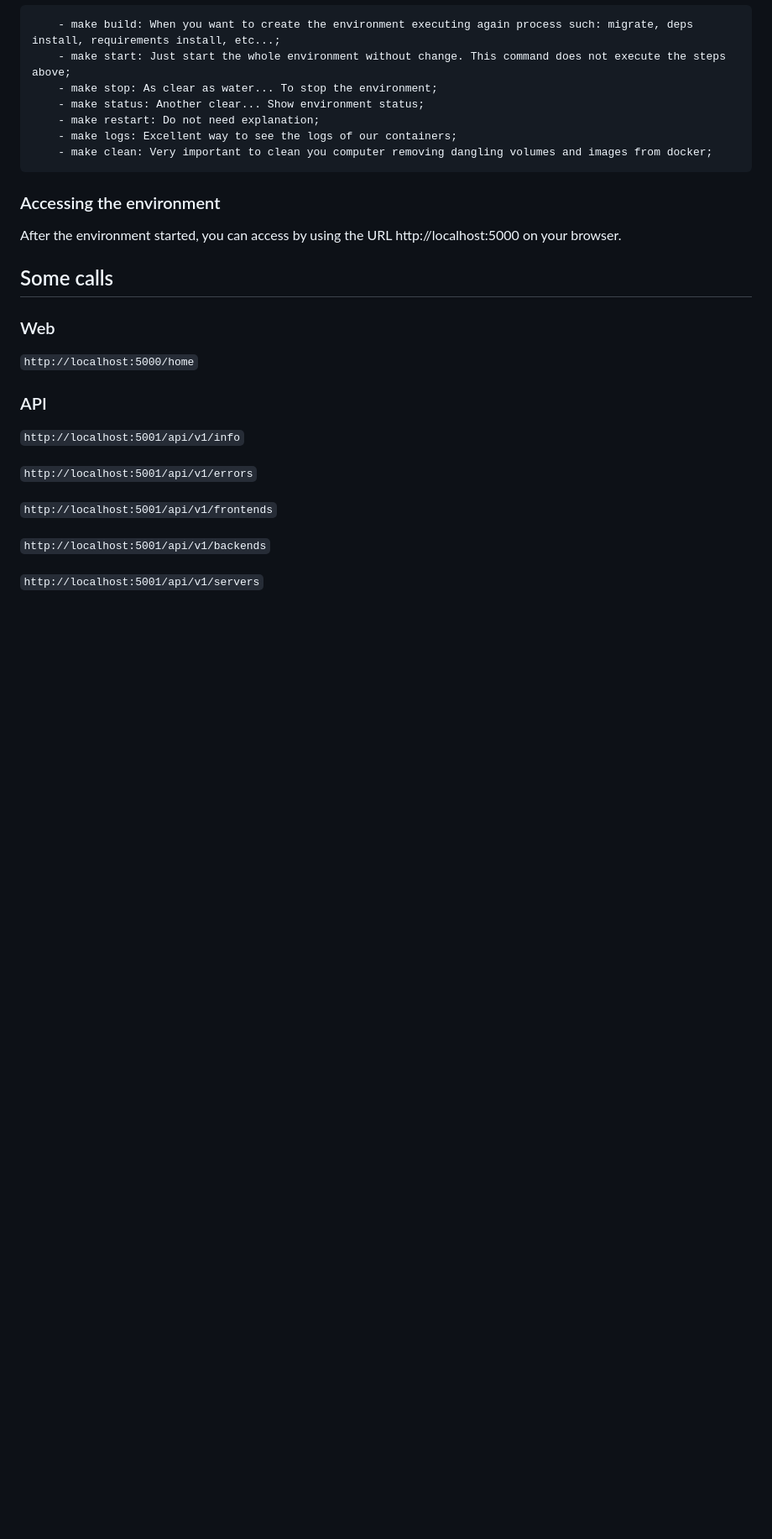
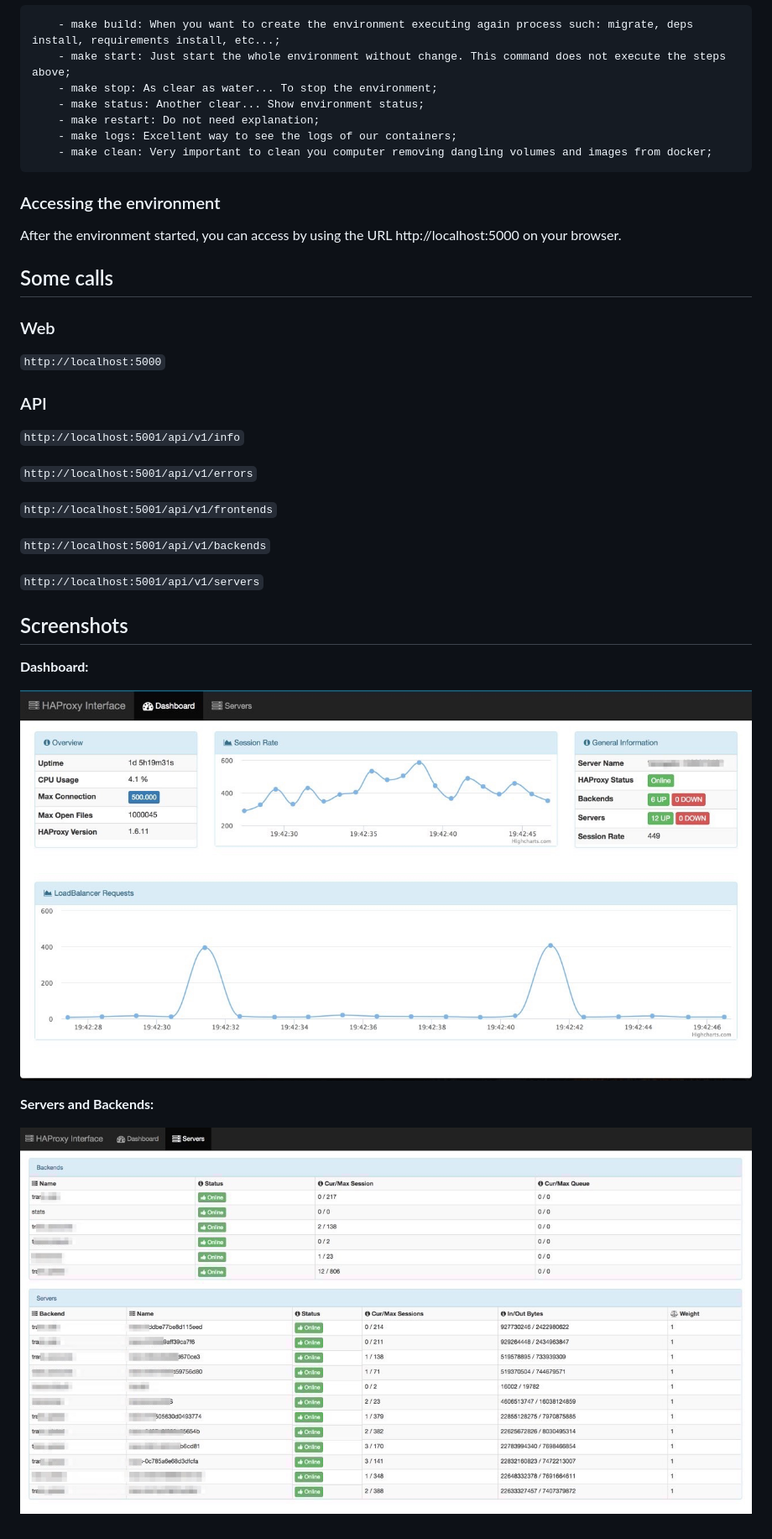
Before and after one commit to digmunhoz/haproxy-interface, a Markdown page: README.md, the part around the change. Shown: that part at 84% size. Rendered like a GitHub page; pictures changed too: screenshots/HAProxyInterface-Dash.png (added), screenshots/HAProxyInterface-Servers.png (added); blank space fills up the shorter version.

Commit message:
Adding screenshots on README file

```diff
--- a/README.md
+++ b/README.md
@@ -82,7 +82,7 @@ After the environment started, you can access by using the URL http://localhost:
 
 ### Web
 
-`http://localhost:5000/home`
+`http://localhost:5000`
 
 ### API
 
@@ -95,3 +95,13 @@ After the environment started, you can access by using the URL http://localhost:
 `http://localhost:5001/api/v1/backends`
 
 `http://localhost:5001/api/v1/servers`
+
+## Screenshots
+
+**Dashboard:**
+
+![Dashboard](screenshots/HAProxyInterface-Dash.png)
+
+**Servers and Backends:**
+
+![](screenshots/HAProxyInterface-Servers.png)
```
